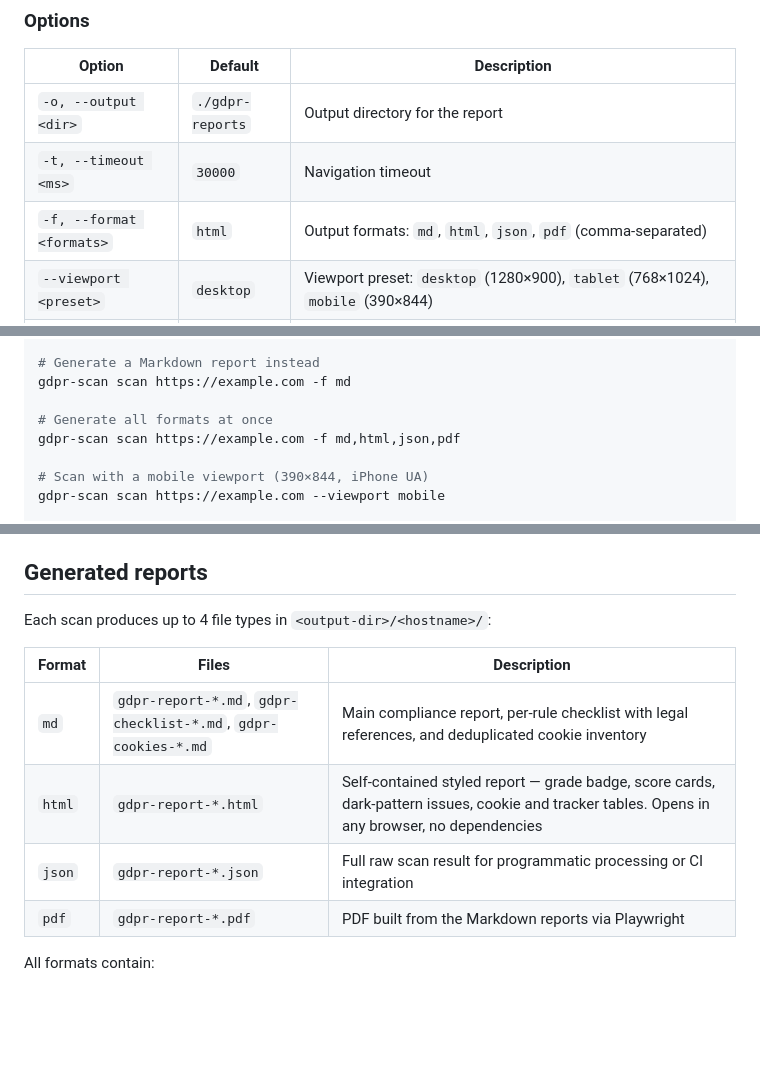
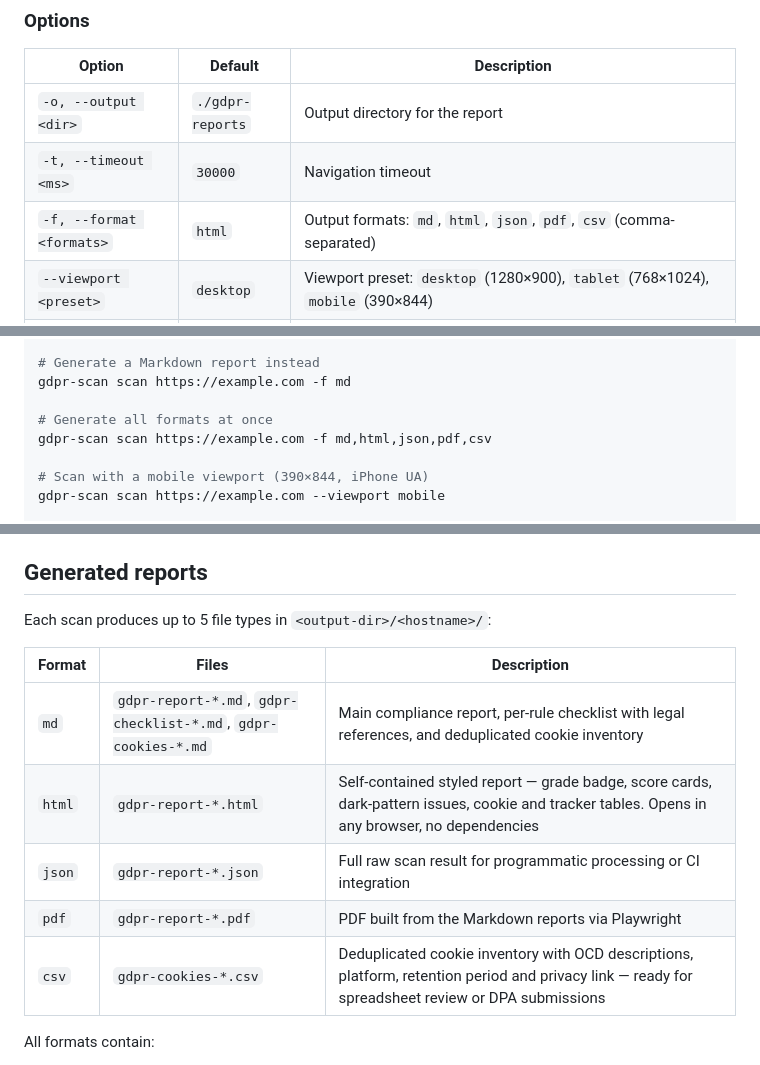
Before and after one commit to Slashgear/gdpr-cookie-scanner, a Markdown page: README.md, 3 parts joined by grey strips. GitHub-like rendering; blank space fills up the shorter version.

Commit message:
docs: document csv output format in README
Add csv to the --format option table, the "all formats" example, the
generated reports table, and the programmatic API comment.

Co-Authored-By: Claude Sonnet 4.6 <noreply@anthropic.com>

```diff
--- a/README.md
+++ b/README.md
@@ -67,7 +67,7 @@ gdpr-scan scan <url> [options]
 | ------------------------ | ---------------- | --------------------------------------------------------------------------------------------------------------------------------- |
 | `-o, --output <dir>`     | `./gdpr-reports` | Output directory for the report                                                                                                   |
 | `-t, --timeout <ms>`     | `30000`          | Navigation timeout                                                                                                                |
-| `-f, --format <formats>` | `html`           | Output formats: `md`, `html`, `json`, `pdf` (comma-separated)                                                                     |
+| `-f, --format <formats>` | `html`           | Output formats: `md`, `html`, `json`, `pdf`, `csv` (comma-separated)                                                              |
 | `--viewport <preset>`    | `desktop`        | Viewport preset: `desktop` (1280×900), `tablet` (768×1024), `mobile` (390×844)                                                    |
 | `--fail-on <threshold>`  | `F`              | Exit with code 1 if grade is below this letter (`A`/`B`/`C`/`D`/`F`) or score is below this number (`0–100`)                      |
 | `--json-summary`         | —                | Emit a machine-readable JSON line to stdout after the scan (parseable by `jq`)                                                    |
@@ -92,7 +92,7 @@ gdpr-scan scan https://example.com --locale en-US --screenshots
 gdpr-scan scan https://example.com -f md
 
 # Generate all formats at once
-gdpr-scan scan https://example.com -f md,html,json,pdf
+gdpr-scan scan https://example.com -f md,html,json,pdf,csv
 
 # Scan with a mobile viewport (390×844, iPhone UA)
 gdpr-scan scan https://example.com --viewport mobile
@@ -300,7 +300,7 @@ A real Chromium browser loads the page, interacts with the consent modal (reject
 
 ## Generated reports
 
-Each scan produces up to 4 file types in `<output-dir>/<hostname>/`:
+Each scan produces up to 5 file types in `<output-dir>/<hostname>/`:
 
 | Format | Files                                                          | Description                                                                                                                                    |
 | ------ | -------------------------------------------------------------- | ---------------------------------------------------------------------------------------------------------------------------------------------- |
@@ -308,6 +308,7 @@ Each scan produces up to 4 file types in `<output-dir>/<hostname>/`:
 | `html` | `gdpr-report-*.html`                                           | Self-contained styled report — grade badge, score cards, dark-pattern issues, cookie and tracker tables. Opens in any browser, no dependencies |
 | `json` | `gdpr-report-*.json`                                           | Full raw scan result for programmatic processing or CI integration                                                                             |
 | `pdf`  | `gdpr-report-*.pdf`                                            | PDF built from the Markdown reports via Playwright                                                                                             |
+| `csv`  | `gdpr-cookies-*.csv`                                           | Deduplicated cookie inventory with OCD descriptions, platform, retention period and privacy link — ready for spreadsheet review or DPA submissions |
 
 All formats contain:
 
```
Also changed, not shown: other parts of README.md (+1 -1 lines).
